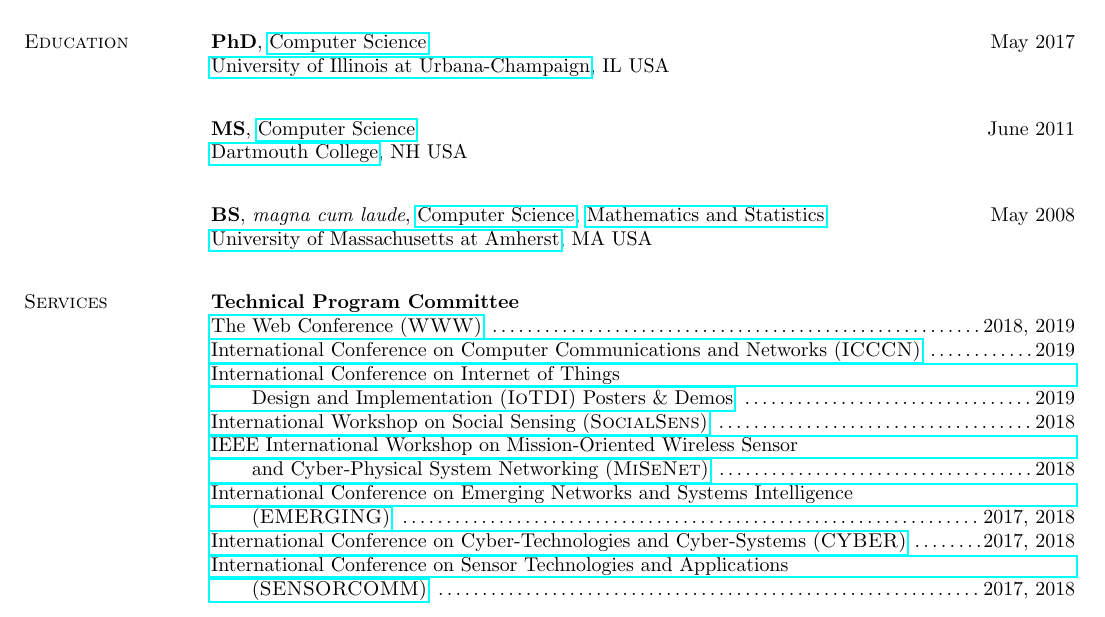
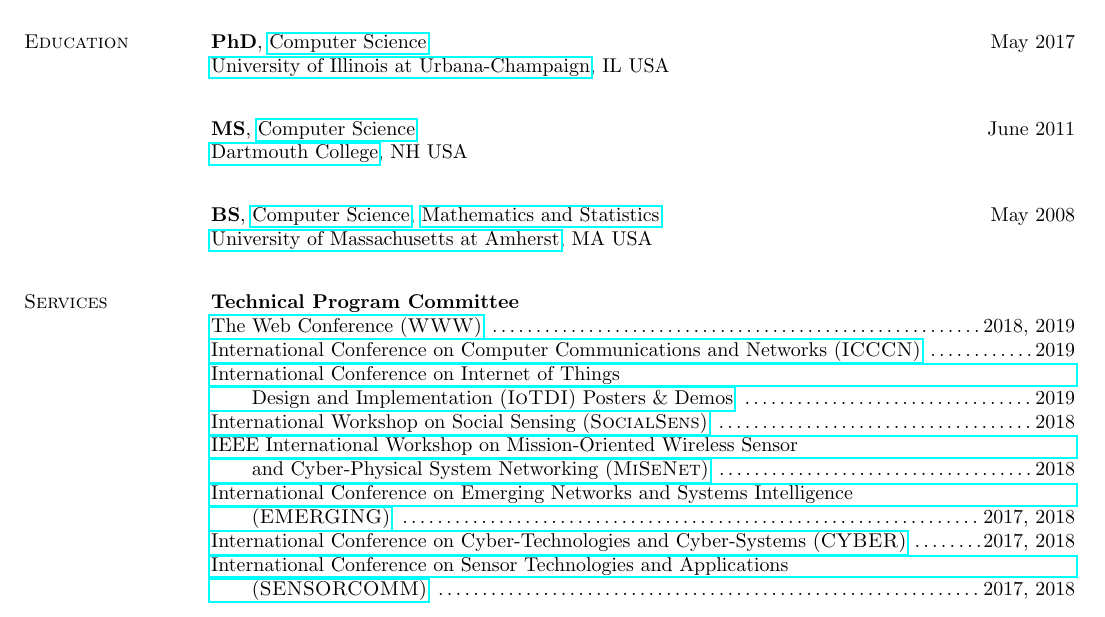
Before and after one commit to hushaohan/hushaohan.github.io, a LaTeX CV (cv/cv.tex, which reads cv/education.tex): part of page 1 of 8, cut so that both start at the same text. Compiled offline with pdfLaTeX.

Commit message:
remove magna cum laude

```diff
--- a/cv/education.tex
+++ b/cv/education.tex
@@ -1,17 +1,22 @@
 %!TEX root = cv.tex
 
 \section{\sc Education}
-\textbf{PhD}, {\href{http://www.cs.illinois.edu/}{Computer Science}} \hfill May 2017 \\
+
+\textbf{PhD},
+{\href{http://www.cs.illinois.edu/}{Computer Science}} \hfill May 2017 \\
 {\href{http://www.illinois.edu/}{University of Illinois at Urbana-Champaign}}, IL USA \\
 % Advisor: {\href{http://web.engr.illinois.edu/~zaher/}{Tarek F. Abdelzaher}}
 \vspace{-0.16cm}
 
-\textbf{MS}, {\href{http://www.cs.dartmouth.edu/}{Computer Science}} \hfill June 2011 \\
+\textbf{MS},
+{\href{http://www.cs.dartmouth.edu/}{Computer Science}} \hfill June 2011 \\
 {\href{http://www.dartmouth.edu/}{Dartmouth College}}, NH USA \\
 % Advisor: {\href{http://www.cs.dartmouth.edu/~campbell}{Andrew T. Campbell}}
 \vspace{-0.16cm}
 
-\textbf{BS}, \emph{magna cum laude}, {\href{http://www.cs.umass.edu/}{Computer Science}}, {\href{http://www.math.umass.edu/}{Mathematics and Statistics}}
+\textbf{BS},
+% \emph{magna cum laude},
+{\href{http://www.cs.umass.edu/}{Computer Science}}, {\href{http://www.math.umass.edu/}{Mathematics and Statistics}}
  \hfill May 2008 \\
 {\href{http://www.umass.edu/}{University of Massachusetts at Amherst}}, MA USA
 
```
